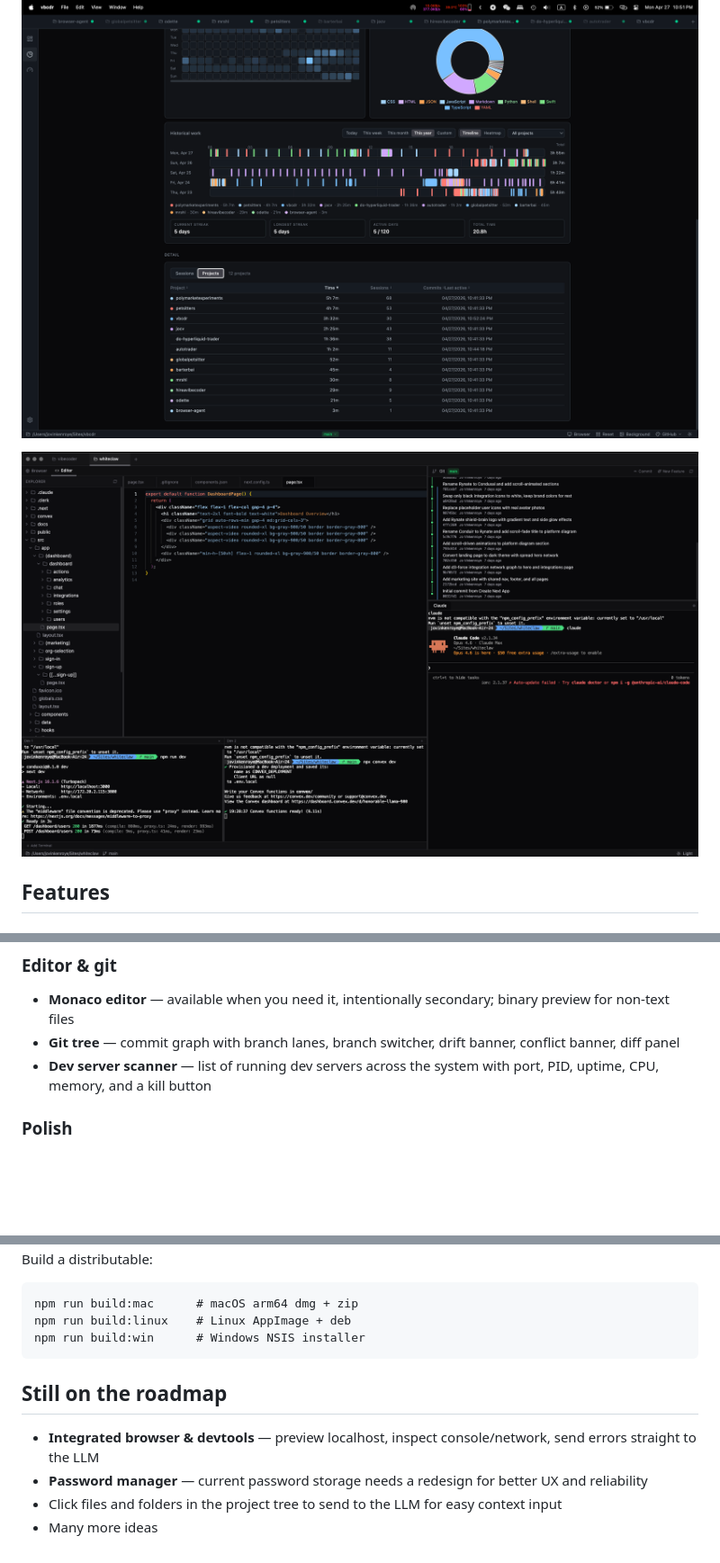
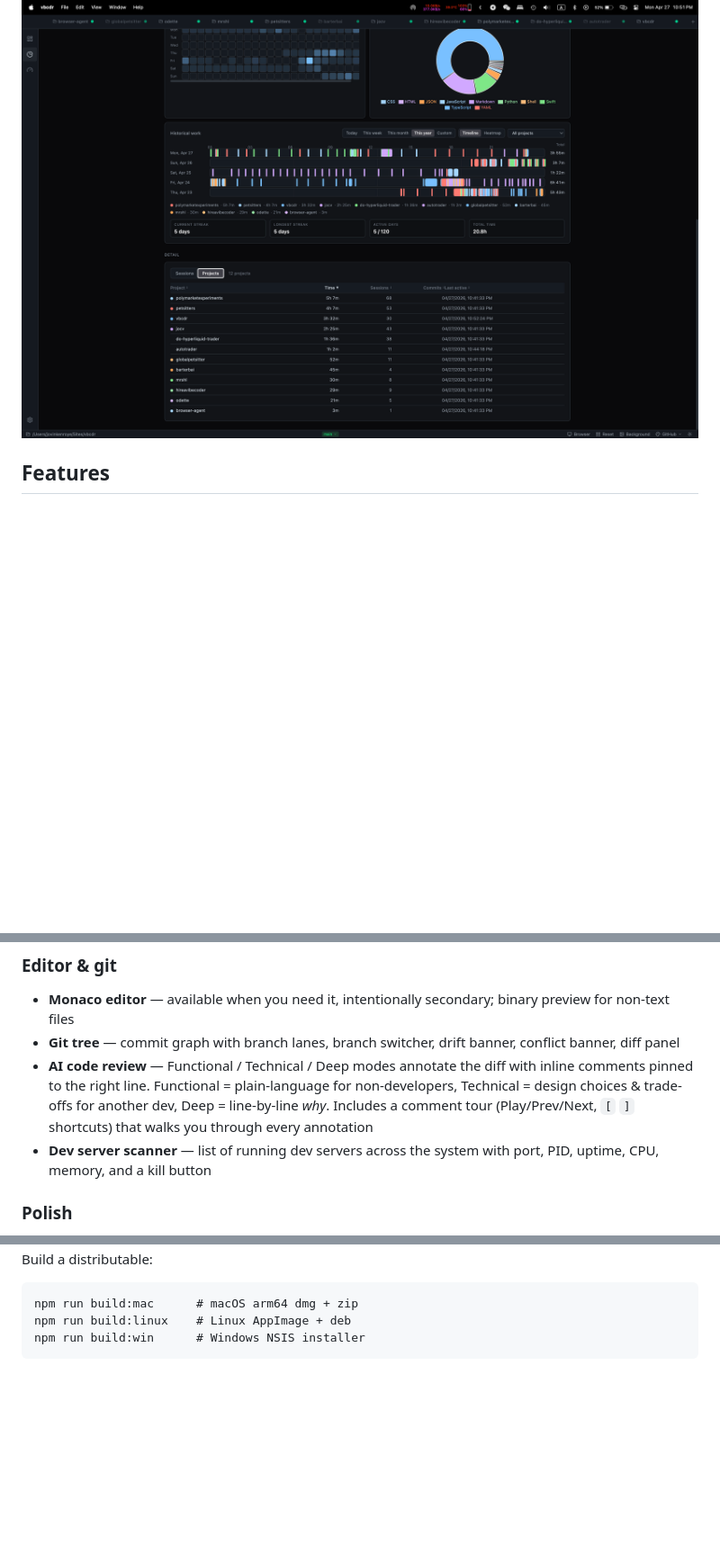
Before and after one commit to bhaochen/codev-studio, a Markdown page: README.md, 3 parts joined by grey strips. Shown at 90% size. Rendered like a GitHub page; blank space fills up the shorter version.

Commit message:
Trim README screenshots and roadmap, add AI code review feature

````diff
--- a/README.md
+++ b/README.md
@@ -20,8 +20,6 @@ The editor is still there when you need to peek at something, but it's intention
 ## Screenshots
 
 ![Sortable projects analytics table with active days and totals](docs/screenshot-projects.png)
-
-![Monaco editor with file tree](docs/screenshot-editor.png)
 
 ## Features
 
@@ -57,6 +55,7 @@ The editor is still there when you need to peek at something, but it's intention
 
 - **Monaco editor** — available when you need it, intentionally secondary; binary preview for non-text files
 - **Git tree** — commit graph with branch lanes, branch switcher, drift banner, conflict banner, diff panel
+- **AI code review** — Functional / Technical / Deep modes annotate the diff with inline comments pinned to the right line. Functional = plain-language for non-developers, Technical = design choices & trade-offs for another dev, Deep = line-by-line *why*. Includes a comment tour (Play/Prev/Next, `[` `]` shortcuts) that walks you through every annotation
 - **Dev server scanner** — list of running dev servers across the system with port, PID, uptime, CPU, memory, and a kill button
 
 ### Polish
@@ -93,10 +92,3 @@ npm run build:mac      # macOS arm64 dmg + zip
 npm run build:linux    # Linux AppImage + deb
 npm run build:win      # Windows NSIS installer
 ```
-
-## Still on the roadmap
-
-- **Integrated browser & devtools** — preview localhost, inspect console/network, send errors straight to the LLM
-- **Password manager** — current password storage needs a redesign for better UX and reliability
-- Click files and folders in the project tree to send to the LLM for easy context input
-- Many more ideas
````
